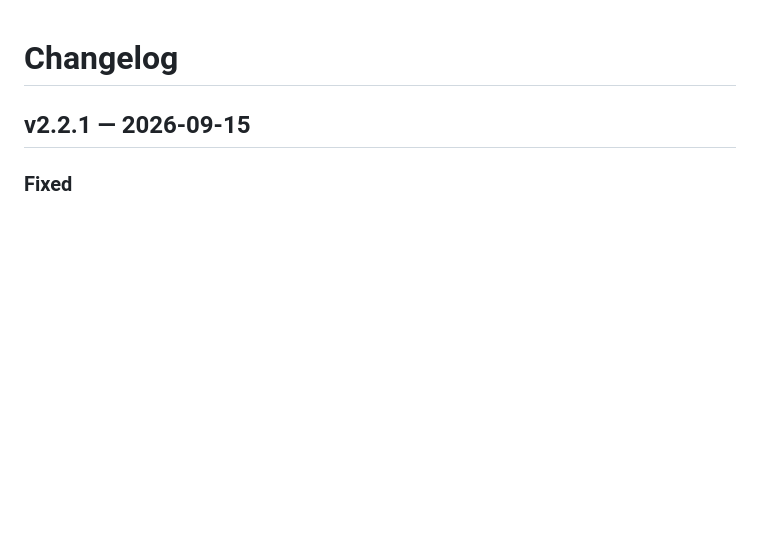
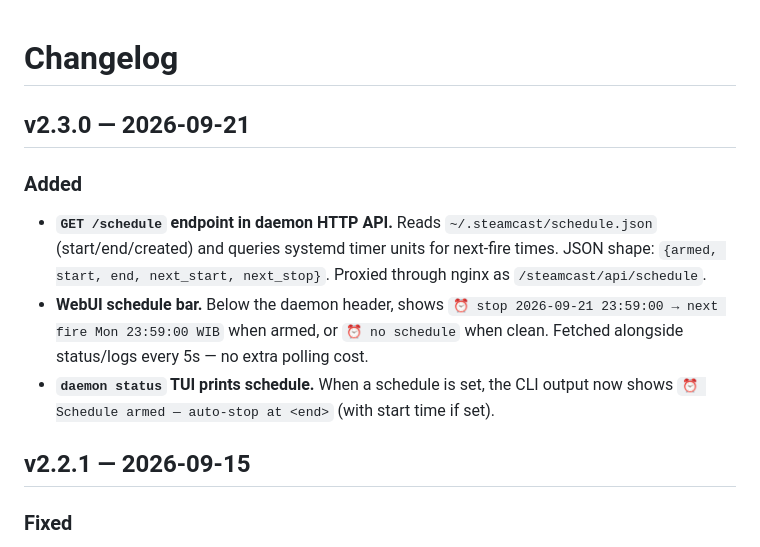
Before and after one commit to underagum/steamcast, a Markdown page: CHANGELOG.md, the part around the change. GitHub-like rendering; blank space fills up the shorter version.

Commit message:
docs: add v2.3.0 changelog entry

```diff
--- a/CHANGELOG.md
+++ b/CHANGELOG.md
@@ -1,4 +1,12 @@
 # Changelog
+
+## v2.3.0 — 2026-09-21
+
+### Added
+
+- **`GET /schedule` endpoint in daemon HTTP API.** Reads `~/.steamcast/schedule.json` (start/end/created) and queries systemd timer units for next-fire times. JSON shape: `{armed, start, end, next_start, next_stop}`. Proxied through nginx as `/steamcast/api/schedule`.
+- **WebUI schedule bar.** Below the daemon header, shows `⏰ stop 2026-09-21 23:59:00 → next fire Mon 23:59:00 WIB` when armed, or `⏰ no schedule` when clean. Fetched alongside status/logs every 5s — no extra polling cost.
+- **`daemon status` TUI prints schedule.** When a schedule is set, the CLI output now shows `⏰ Schedule armed — auto-stop at <end>` (with start time if set).
 
 ## v2.2.1 — 2026-09-15
 
```
